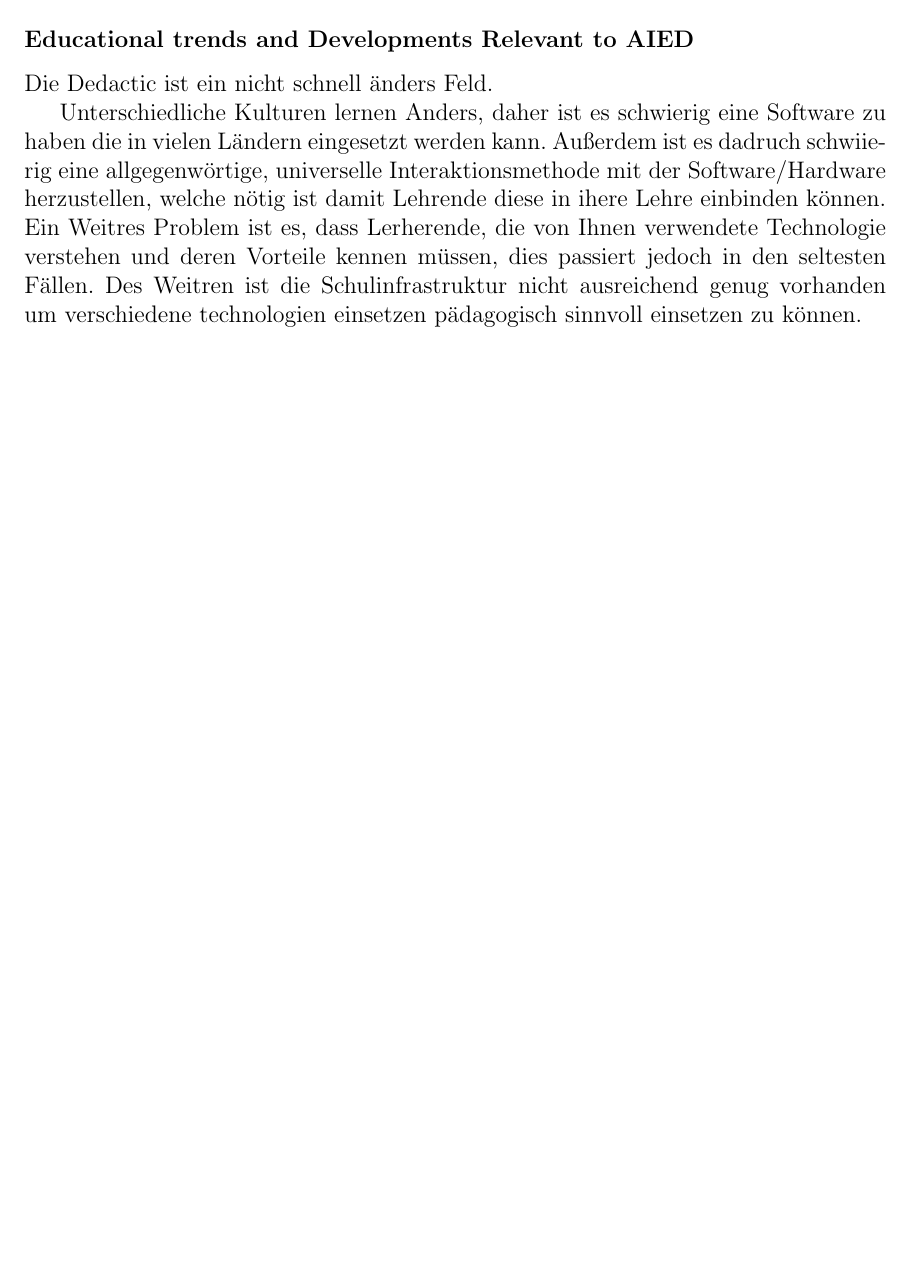
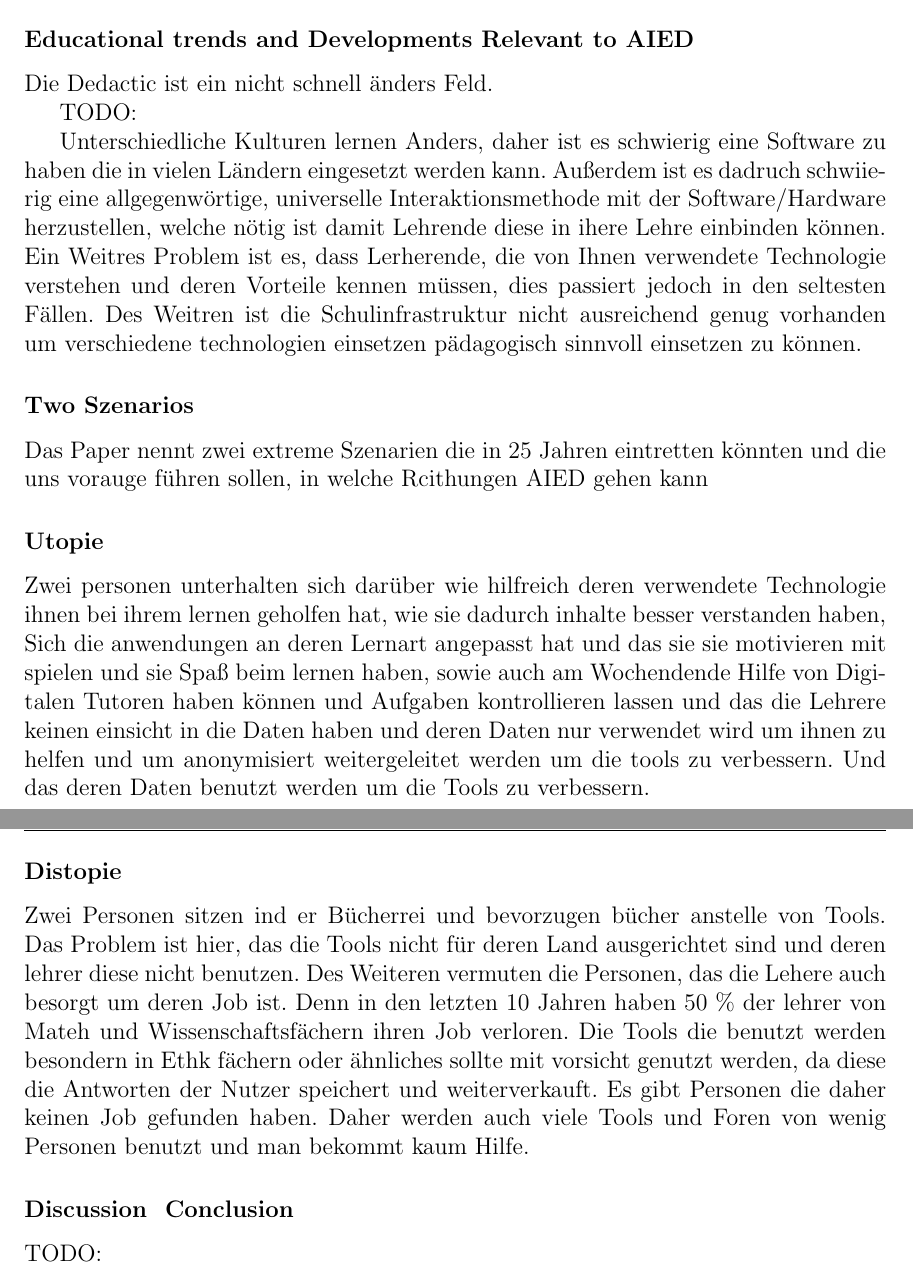
Before and after one commit to justTill/DatenanalyseImWeb, a LaTeX thesis (ausarbeitung/ausarbeitung.tex, which reads ausarbeitung/content/aied.tex): part of page 16 of 29 before the commit and two parts of pages 16 and 17 of 30 after it, the two joined at a grey line, cut so that both start at the same text, the shorter picture padded with empty space. Compiled offline with pdfLaTeX.

Commit message:
wip AIED

```diff
--- a/ausarbeitung/content/aied.tex
+++ b/ausarbeitung/content/aied.tex
@@ -18,9 +18,26 @@
 \subsubsection{Educational trends and Developments Relevant to AIED}
 Die Dedactic ist ein nicht schnell änders Feld.
 
+TODO:
 
 Unterschiedliche Kulturen lernen Anders, daher ist es schwierig eine Software zu haben die in vielen Ländern eingesetzt werden kann.
 Außerdem ist es dadruch schwiierig eine allgegenwörtige, universelle Interaktionsmethode mit der Software/Hardware herzustellen,
 welche nötig ist damit Lehrende diese in ihere Lehre einbinden können.
 Ein Weitres Problem ist es, dass Lerherende, die von Ihnen verwendete Technologie verstehen und deren Vorteile kennen müssen,
 dies passiert jedoch in den seltesten Fällen. Des Weitren ist die Schulinfrastruktur nicht ausreichend genug vorhanden um verschiedene technologien einsetzen pädagogisch sinnvoll einsetzen zu können.
+
+
+\subsubsection{Two Szenarios}
+Das Paper nennt zwei extreme Szenarien die in 25 Jahren eintretten könnten und die uns vorauge führen sollen, in welche Rcithungen AIED gehen kann
+\subsubsection{Utopie}
+Zwei personen unterhalten sich darüber wie hilfreich deren verwendete Technologie ihnen bei ihrem
+lernen geholfen hat, wie sie dadurch inhalte besser verstanden haben, Sich die anwendungen an deren Lernart angepasst hat und das sie sie motivieren mit spielen und sie Spaß beim lernen haben, sowie auch am Wochendende Hilfe von Digitalen Tutoren haben können und Aufgaben kontrollieren lassen
+und das die Lehrere keinen einsicht in die Daten haben und deren Daten nur verwendet wird um ihnen zu helfen und um anonymisiert weitergeleitet werden um die tools zu verbessern. Und das deren Daten benutzt werden um die Tools zu verbessern.
+\subsubsection{Distopie}
+Zwei Personen sitzen ind er Bücherrei und bevorzugen bücher anstelle von Tools. Das Problem ist hier, das die Tools nicht für deren Land ausgerichtet sind und deren lehrer diese nicht benutzen.
+Des Weiteren vermuten die Personen, das die Lehere auch besorgt um deren Job ist. Denn in den letzten 10 Jahren haben 50 \% der lehrer von Mateh und Wissenschaftsfächern ihren Job verloren.
+Die Tools die benutzt werden besondern in Ethk fächern oder ähnliches sollte mit vorsicht genutzt werden, da diese die Antworten der Nutzer speichert und weiterverkauft. Es gibt Personen die daher keinen Job gefunden haben.
+Daher werden auch viele Tools und Foren von wenig Personen benutzt und man bekommt kaum Hilfe.
+
+\subsubsection{Discussion & Conclusion}
+TODO:
```
Also changed, not shown: ausarbeitung/ausarbeitung.pdf, 3 other files.
